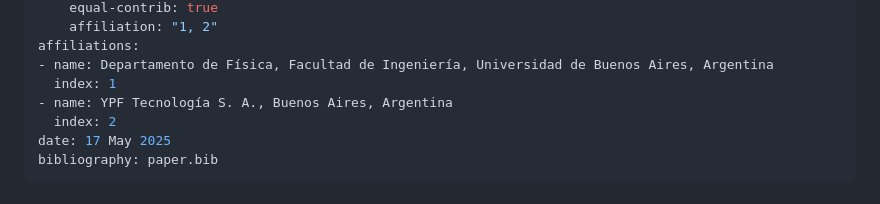
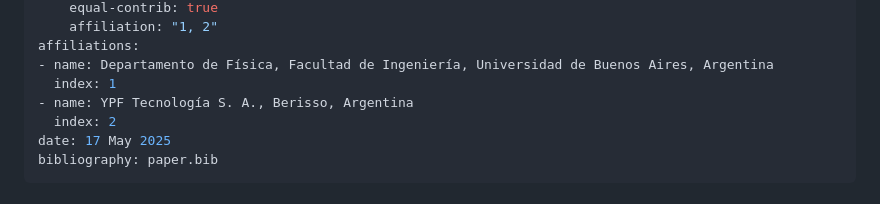
Before and after one commit to fsacconeUBA/PyMossFit, a Markdown page: paper.md, the part around the change. Rendered like a GitHub page.

```diff
--- a/paper.md
+++ b/paper.md
@@ -14,7 +14,7 @@ authors:
 affiliations:
 - name: Departamento de Física, Facultad de Ingeniería, Universidad de Buenos Aires, Argentina
   index: 1
-- name: YPF Tecnología S. A., Buenos Aires, Argentina
+- name: YPF Tecnología S. A., Berisso, Argentina
   index: 2
 date: 17 May 2025
 bibliography: paper.bib
```
